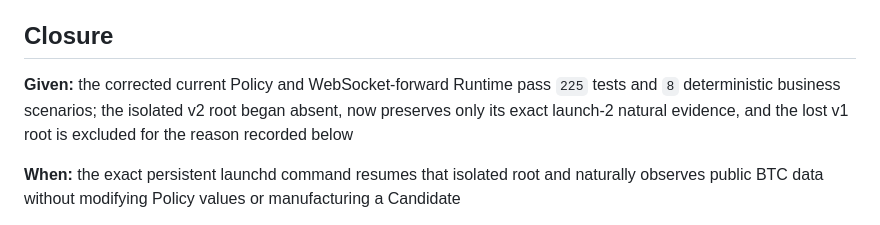
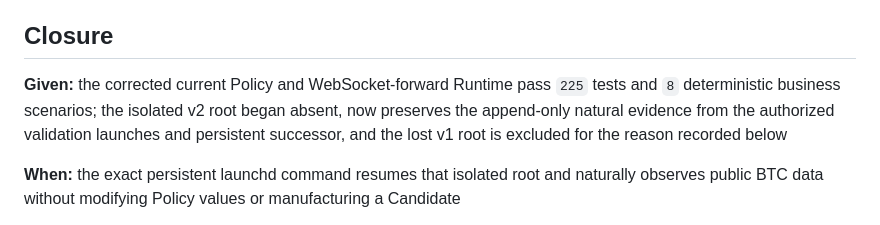
Before and after one commit to loganleegithub/Optimatrix, a Markdown page: tasks/B3_NATURAL_FORWARD_CHAIN_ACCEPTANCE.md, the part around one of its changes. Drawn GitHub-style.

```diff
--- a/tasks/B3_NATURAL_FORWARD_CHAIN_ACCEPTANCE.md
+++ b/tasks/B3_NATURAL_FORWARD_CHAIN_ACCEPTANCE.md
@@ -132,8 +132,9 @@ active non-template task.
 ## Closure
 
 **Given:** the corrected current Policy and WebSocket-forward Runtime pass `225` tests and `8`
-deterministic business scenarios; the isolated v2 root began absent, now preserves only its exact
-launch-2 natural evidence, and the lost v1 root is excluded for the reason recorded below
+deterministic business scenarios; the isolated v2 root began absent, now preserves the append-only
+natural evidence from the authorized validation launches and persistent successor, and the lost v1
+root is excluded for the reason recorded below
 
 **When:** the exact persistent launchd command resumes that isolated root and naturally observes
 public BTC data without modifying Policy values or manufacturing a Candidate
```
Also changed, not shown: other parts of tasks/B3_NATURAL_FORWARD_CHAIN_ACCEPTANCE.md (+25 -17 lines), docs/authority/CURRENT_STAGE.md (+17 -15 lines).
